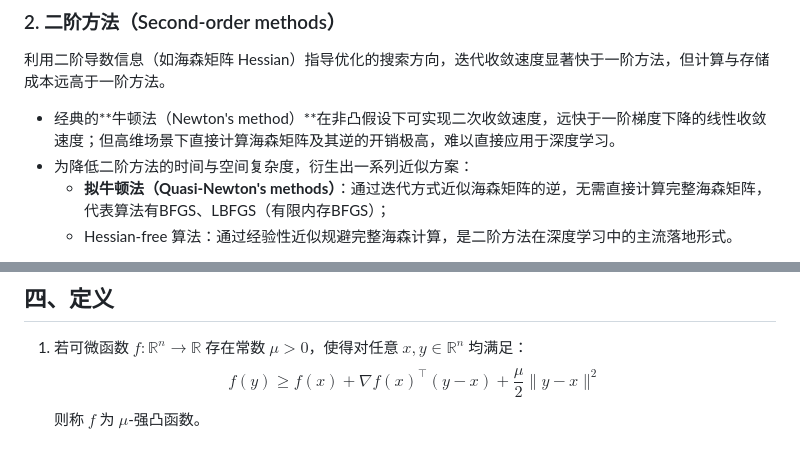
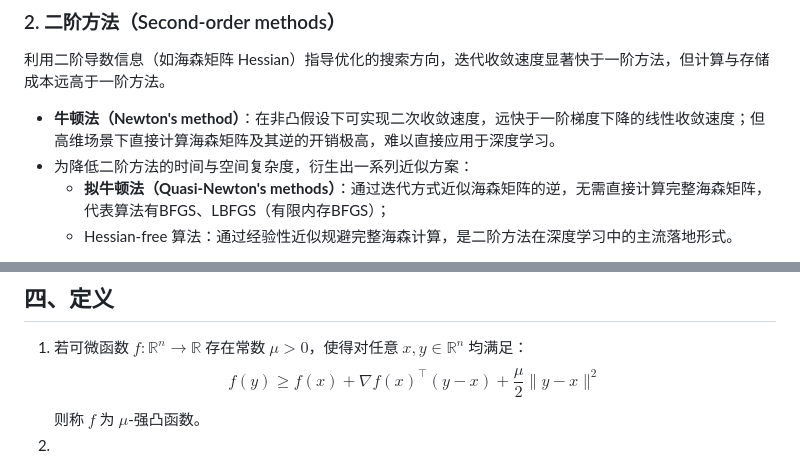
Before and after one commit to Aria-yao/Daily-trivial-thoughts-and-observations, a Markdown page: notes/optimization-note.md, 2 parts joined by grey strips. Drawn GitHub-style.

```diff
--- a/notes/optimization-note.md
+++ b/notes/optimization-note.md
@@ -23,7 +23,7 @@
 
 ### 2. 二阶方法（Second-order methods）
 利用二阶导数信息（如海森矩阵 Hessian）指导优化的搜索方向，迭代收敛速度显著快于一阶方法，但计算与存储成本远高于一阶方法。
-- 经典的**牛顿法（Newton's method）**在非凸假设下可实现二次收敛速度，远快于一阶梯度下降的线性收敛速度；但高维场景下直接计算海森矩阵及其逆的开销极高，难以直接应用于深度学习。
+- **牛顿法（Newton's method）**：在非凸假设下可实现二次收敛速度，远快于一阶梯度下降的线性收敛速度；但高维场景下直接计算海森矩阵及其逆的开销极高，难以直接应用于深度学习。
 - 为降低二阶方法的时间与空间复杂度，衍生出一系列近似方案：
   - **拟牛顿法（Quasi-Newton's methods）**：通过迭代方式近似海森矩阵的逆，无需直接计算完整海森矩阵，代表算法有BFGS、LBFGS（有限内存BFGS）；
   - Hessian-free 算法：通过经验性近似规避完整海森计算，是二阶方法在深度学习中的主流落地形式。
@@ -73,3 +73,4 @@
 
 ## 四、定义
 1. 若可微函数 $f: \mathbb{R}^n \to \mathbb{R}$ 存在常数 $\mu > 0$，使得对任意 $x, y \in \mathbb{R}^n$ 均满足：$$f(y) \geq f(x) + \nabla f(x)^\top (y-x) + \frac{\mu}{2} \|y-x\|^2$$则称 $f$ 为 $\mu$-强凸函数。
+2.
```
Also changed, not shown: other parts of notes/optimization-note.md (+1 -1 lines).
